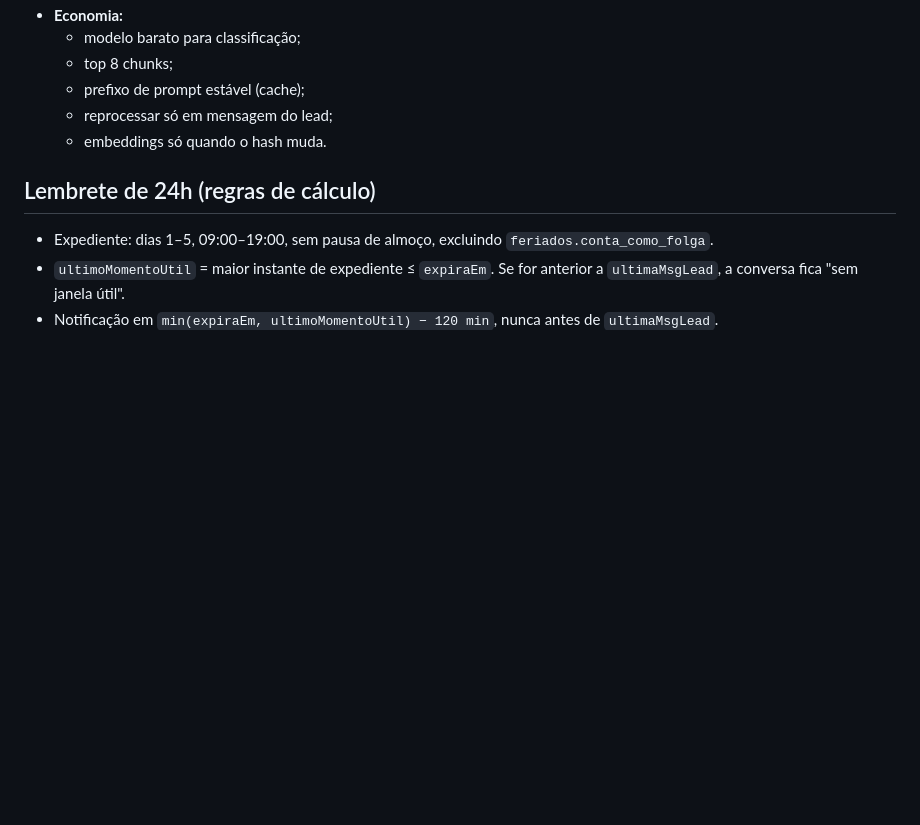
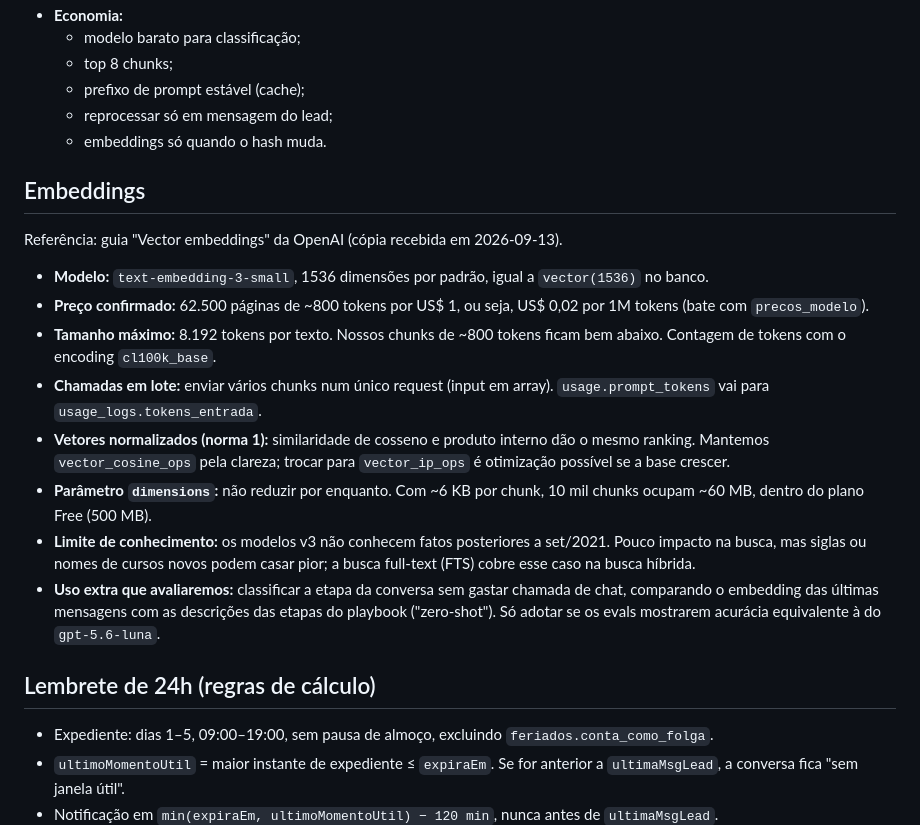
Before and after one commit to raphaelcarneiro-rgb/copiloto-atendimento, a Markdown page: specs/001-copiloto/plan.md, the part around the change. GitHub-like rendering; blank space fills up the shorter version.

Commit message:
Plan: notas de embeddings da OpenAI
- preco de text-embedding-3-small confirmado (US$ 0,02/1M)
- limites de input, contagem de tokens, lote e normalizacao dos vetores
- tarefas de ingestao e evals ajustadas

Co-Authored-By: Claude Opus 5 <noreply@anthropic.com>

```diff
--- a/specs/001-copiloto/plan.md
+++ b/specs/001-copiloto/plan.md
@@ -100,6 +100,17 @@ Como a [spec](spec.md) será construída. Mudanças de arquitetura atualizam est
   - reprocessar só em mensagem do lead;
   - embeddings só quando o hash muda.
 
+## Embeddings
+Referência: guia "Vector embeddings" da OpenAI (cópia recebida em 2026-09-13).
+- **Modelo:** `text-embedding-3-small`, 1536 dimensões por padrão, igual a `vector(1536)` no banco.
+- **Preço confirmado:** 62.500 páginas de ~800 tokens por US$ 1, ou seja, US$ 0,02 por 1M tokens (bate com `precos_modelo`).
+- **Tamanho máximo:** 8.192 tokens por texto. Nossos chunks de ~800 tokens ficam bem abaixo. Contagem de tokens com o encoding `cl100k_base`.
+- **Chamadas em lote:** enviar vários chunks num único request (input em array). `usage.prompt_tokens` vai para `usage_logs.tokens_entrada`.
+- **Vetores normalizados (norma 1):** similaridade de cosseno e produto interno dão o mesmo ranking. Mantemos `vector_cosine_ops` pela clareza; trocar para `vector_ip_ops` é otimização possível se a base crescer.
+- **Parâmetro `dimensions`:** não reduzir por enquanto. Com ~6 KB por chunk, 10 mil chunks ocupam ~60 MB, dentro do plano Free (500 MB).
+- **Limite de conhecimento:** os modelos v3 não conhecem fatos posteriores a set/2021. Pouco impacto na busca, mas siglas ou nomes de cursos novos podem casar pior; a busca full-text (FTS) cobre esse caso na busca híbrida.
+- **Uso extra que avaliaremos:** classificar a etapa da conversa sem gastar chamada de chat, comparando o embedding das últimas mensagens com as descrições das etapas do playbook ("zero-shot"). Só adotar se os evals mostrarem acurácia equivalente à do `gpt-5.6-luna`.
+
 ## Lembrete de 24h (regras de cálculo)
 - Expediente: dias 1–5, 09:00–19:00, sem pausa de almoço, excluindo `feriados.conta_como_folga`.
 - `ultimoMomentoUtil` = maior instante de expediente ≤ `expiraEm`. Se for anterior a `ultimaMsgLead`, a conversa fica "sem janela útil".
```
Also changed, not shown: specs/001-copiloto/tasks.md (+3 -1 lines).
